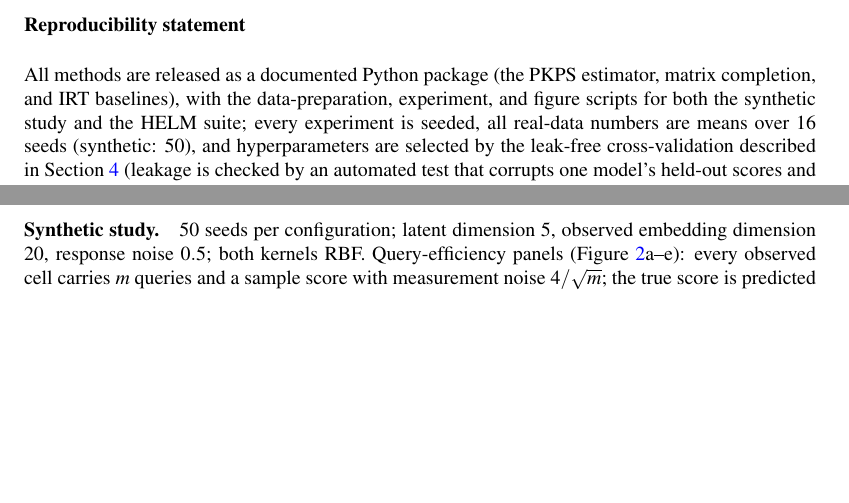
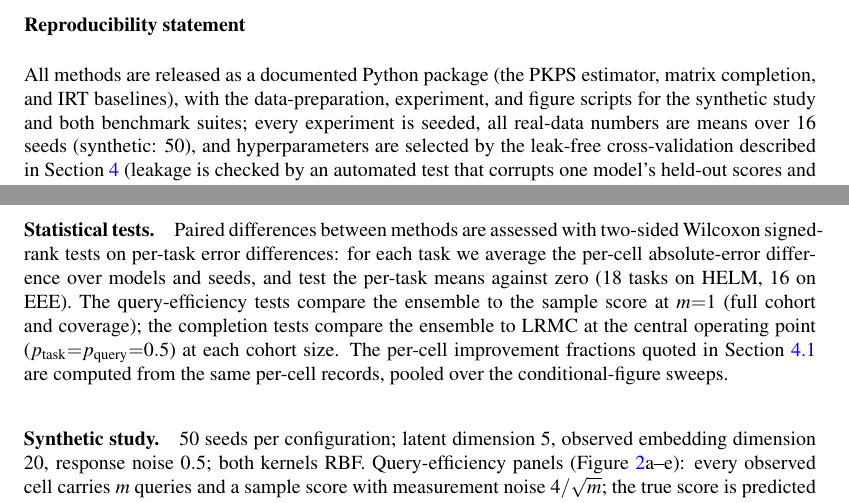
Before and after one commit to jataware/dkps, a LaTeX paper (paper/main.tex): two parts of pages 11 and 16 of 21 before the commit and two parts of pages 11 and 16 of 22 after it, joined at a grey line, cut so that both start at the same text, the shorter picture padded with empty space. Compiled offline with pdfLaTeX.

Commit message:
pkps paper: appendix staleness pass
Reproducibility statement covers both benchmark suites (was
synthetic + HELM only, predating EEE); appendix suite paragraph says
HELM-Lite matching the main text; new Statistical tests paragraph in
Appendix A gives the full Wilcoxon specification (units, operating
points, task counts) backing the brief first-use description in the
results.

Co-Authored-By: Claude Fable 5 <noreply@anthropic.com>
Claude-Session: https://claude.ai/code/session_019VkDoLFnBiHFuUR33BoaNY

```diff
--- a/paper/main.tex
+++ b/paper/main.tex
@@ -710,7 +710,7 @@ matrices and decisive in the sparse, noisy, unpaired regime that motivates the p
 \subsubsection*{Reproducibility statement}
 All methods are released as a documented Python package (the \PKPS estimator, matrix
 completion, and IRT baselines), with the data-preparation, experiment, and figure scripts
-for both the synthetic study and the HELM suite; every experiment is seeded, all real-data
+for the synthetic study and both benchmark suites; every experiment is seeded, all real-data
 numbers are means over $16$ seeds (synthetic: $50$), and hyperparameters are selected by the
 leak-free cross-validation described in Section~\ref{sec:experiments} (leakage is checked by an
 automated test that corrupts one model's held-out scores and verifies its predictions are
@@ -844,6 +844,17 @@ Completion: task coverage as above and query depth
 $p_{\mathrm{query}}\in\{0.1,0.25,0.5,0.75,1.0\}$ with cohort lines $n\in\{10,\text{full}\}$;
 task count $T\in\{4,8,12,18\}$ (HELM) or $\{4,8,12,16\}$ (EEE); the cohort sweep holds
 $p_{\mathrm{task}}{=}p_{\mathrm{query}}{=}0.5$.\end{sloppypar}
+
+\paragraph{Statistical tests.} Paired differences between methods are assessed with
+two-sided Wilcoxon signed-rank tests on per-task error differences: for each task we
+average the per-cell absolute-error difference over models and seeds, and test the
+per-task means against zero ($18$ tasks on HELM, $16$ on EEE).
+The query-efficiency tests compare the ensemble to the sample score at $m{=}1$ (full
+cohort and coverage); the completion tests compare the ensemble to LRMC at the
+central operating point ($p_{\mathrm{task}}{=}p_{\mathrm{query}}{=}0.5$) at each
+cohort size.
+The per-cell improvement fractions quoted in Section~\ref{sec:results} are computed
+from the same per-cell records, pooled over the conditional-figure sweeps.
 
 \paragraph{Synthetic study.} $50$ seeds per configuration; latent dimension $5$, observed
 embedding dimension $20$, response noise $0.5$; both kernels RBF.
```
Also changed, not shown: paper/main.pdf, paper/main.tex (2 more changed lines).
